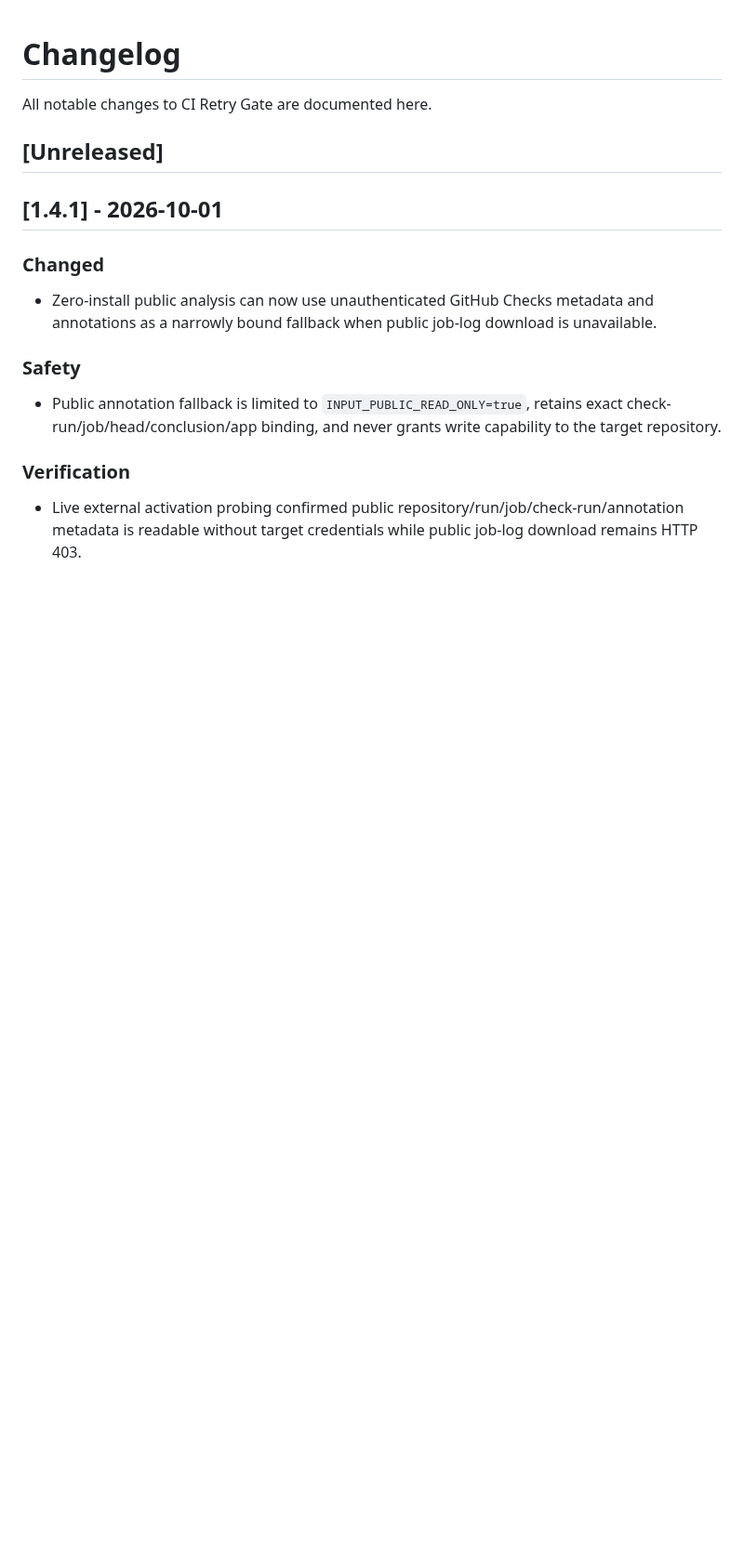
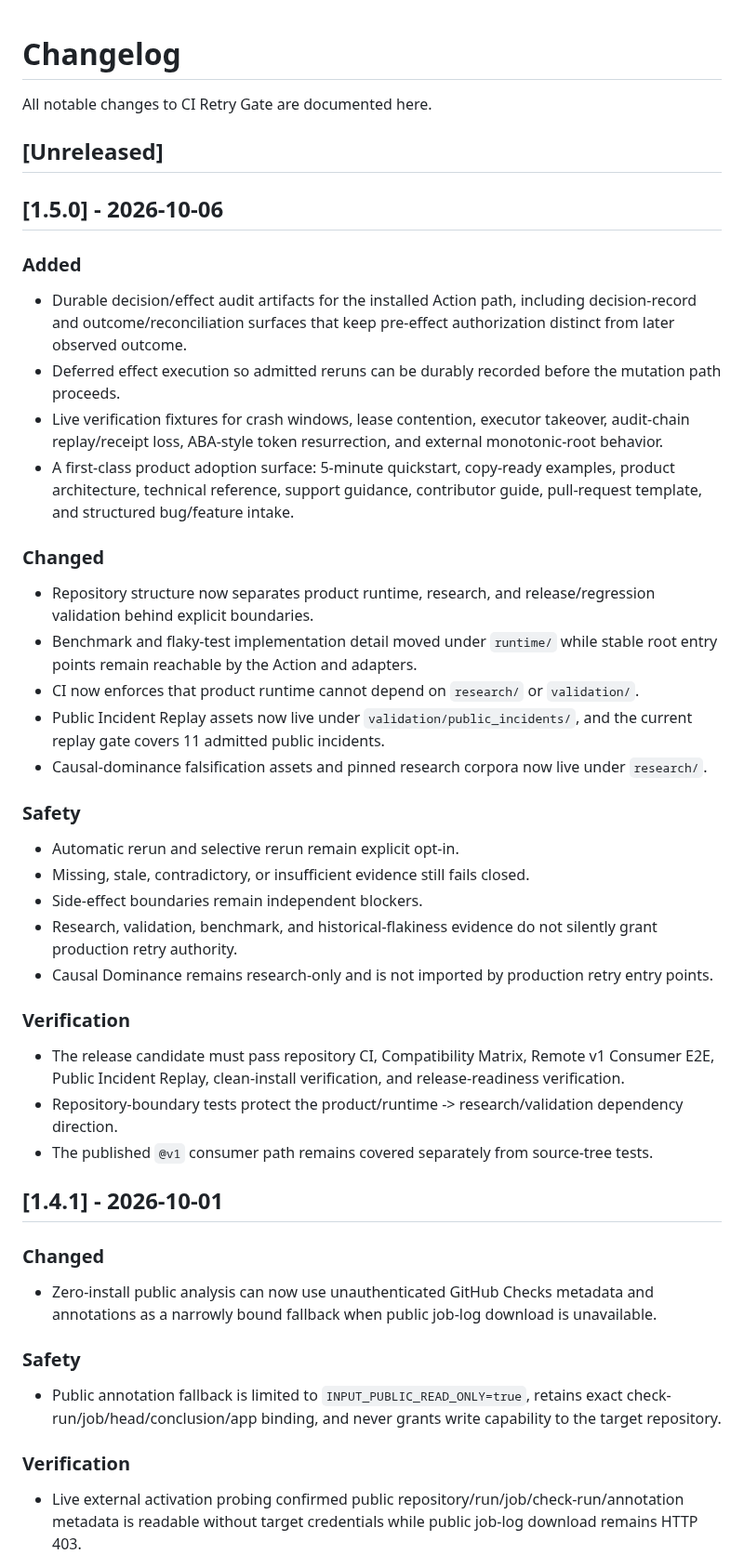
Before and after one commit to achirothmane/workflow-failure-lab, a Markdown page: CHANGELOG.md, the part around the change. Shown at 93% size. Drawn GitHub-style; blank space fills up the shorter version.

Commit message:
release: document v1.5.0 changes

```diff
--- a/CHANGELOG.md
+++ b/CHANGELOG.md
@@ -3,6 +3,37 @@
 All notable changes to CI Retry Gate are documented here.
 
 ## [Unreleased]
+
+## [1.5.0] - 2026-10-06
+
+### Added
+
+- Durable decision/effect audit artifacts for the installed Action path, including decision-record and outcome/reconciliation surfaces that keep pre-effect authorization distinct from later observed outcome.
+- Deferred effect execution so admitted reruns can be durably recorded before the mutation path proceeds.
+- Live verification fixtures for crash windows, lease contention, executor takeover, audit-chain replay/receipt loss, ABA-style token resurrection, and external monotonic-root behavior.
+- A first-class product adoption surface: 5-minute quickstart, copy-ready examples, product architecture, technical reference, support guidance, contributor guide, pull-request template, and structured bug/feature intake.
+
+### Changed
+
+- Repository structure now separates product runtime, research, and release/regression validation behind explicit boundaries.
+- Benchmark and flaky-test implementation detail moved under `runtime/` while stable root entry points remain reachable by the Action and adapters.
+- CI now enforces that product runtime cannot depend on `research/` or `validation/`.
+- Public Incident Replay assets now live under `validation/public_incidents/`, and the current replay gate covers 11 admitted public incidents.
+- Causal-dominance falsification assets and pinned research corpora now live under `research/`.
+
+### Safety
+
+- Automatic rerun and selective rerun remain explicit opt-in.
+- Missing, stale, contradictory, or insufficient evidence still fails closed.
+- Side-effect boundaries remain independent blockers.
+- Research, validation, benchmark, and historical-flakiness evidence do not silently grant production retry authority.
+- Causal Dominance remains research-only and is not imported by production retry entry points.
+
+### Verification
+
+- The release candidate must pass repository CI, Compatibility Matrix, Remote v1 Consumer E2E, Public Incident Replay, clean-install verification, and release-readiness verification.
+- Repository-boundary tests protect the product/runtime -> research/validation dependency direction.
+- The published `@v1` consumer path remains covered separately from source-tree tests.
 
 ## [1.4.1] - 2026-10-01
 
```
